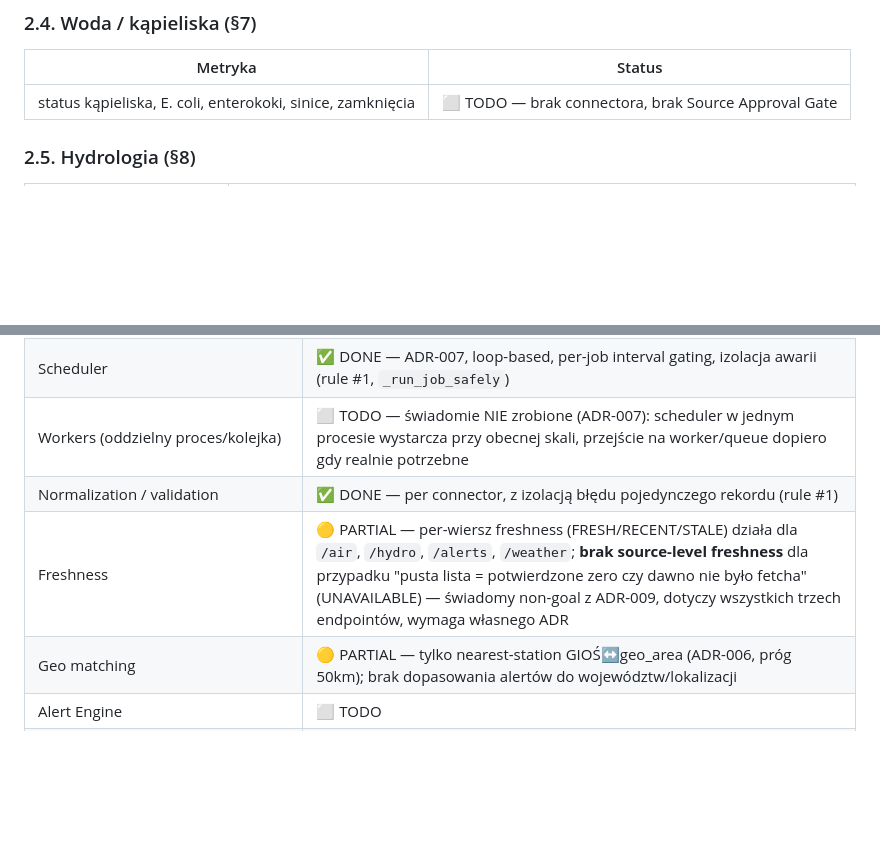
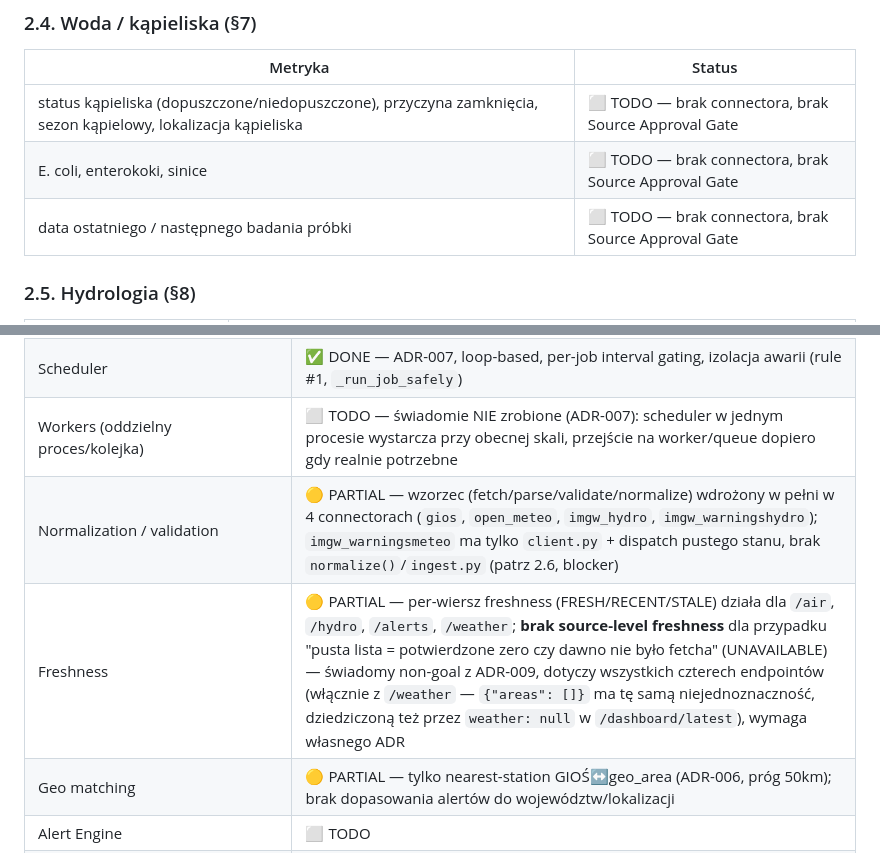
Before and after one commit to LucTroosh/za-oknem, a Markdown page: docs/ROADMAP.md, 2 parts joined by grey strips. Drawn GitHub-style; blank space fills up the shorter version.

Commit message:
fix(roadmap): address Codex review on PR #40
- list bathing-water MVP fields individually (§7) instead of one
  collapsed row, so they stay visible now that this file is the sole
  progress tracker
- mark backend "Normalization / validation" PARTIAL, not DONE:
  imgw_warningsmeteo has no normalize()/ingest.py yet
- include /weather in the source-level freshness blocker note -
  /weather/latest returns {"areas": []} with the same empty-vs-never-
  fetched ambiguity as the other three endpoints, and /dashboard/latest
  inherits it as weather: null

Co-Authored-By: Claude Sonnet 5 <noreply@anthropic.com>
Claude-Session: https://claude.ai/code/session_016Retqt7qKBz6VHNPFcwd8M

```diff
--- a/docs/ROADMAP.md
+++ b/docs/ROADMAP.md
@@ -53,7 +53,9 @@ Alerts/Settings/push/profilu).
 
 | Metryka | Status |
 |---|---|
-| status kąpieliska, E. coli, enterokoki, sinice, zamknięcia | ⬜ TODO — brak connectora, brak Source Approval Gate |
+| status kąpieliska (dopuszczone/niedopuszczone), przyczyna zamknięcia, sezon kąpielowy, lokalizacja kąpieliska | ⬜ TODO — brak connectora, brak Source Approval Gate |
+| E. coli, enterokoki, sinice | ⬜ TODO — brak connectora, brak Source Approval Gate |
+| data ostatniego / następnego badania próbki | ⬜ TODO — brak connectora, brak Source Approval Gate |
 
 ### 2.5. Hydrologia (§8)
 
@@ -87,8 +89,8 @@ Alerts/Settings/push/profilu).
 | Connector framework (fetch/parse/validate/normalize) | ✅ DONE — wzorzec ustalony i powtórzony w 5 connectorach (`gios`, `open_meteo`, `imgw_hydro`, `imgw_warningshydro`, `imgw_warningsmeteo` częściowo) |
 | Scheduler | ✅ DONE — ADR-007, loop-based, per-job interval gating, izolacja awarii (rule #1, `_run_job_safely`) |
 | Workers (oddzielny proces/kolejka) | ⬜ TODO — świadomie NIE zrobione (ADR-007): scheduler w jednym procesie wystarcza przy obecnej skali, przejście na worker/queue dopiero gdy realnie potrzebne |
-| Normalization / validation | ✅ DONE — per connector, z izolacją błędu pojedynczego rekordu (rule #1) |
-| Freshness | 🟡 PARTIAL — per-wiersz freshness (FRESH/RECENT/STALE) działa dla `/air`, `/hydro`, `/alerts`, `/weather`; **brak source-level freshness** dla przypadku "pusta lista = potwierdzone zero czy dawno nie było fetcha" (UNAVAILABLE) — świadomy non-goal z ADR-009, dotyczy wszystkich trzech endpointów, wymaga własnego ADR |
+| Normalization / validation | 🟡 PARTIAL — wzorzec (fetch/parse/validate/normalize) wdrożony w pełni w 4 connectorach (`gios`, `open_meteo`, `imgw_hydro`, `imgw_warningshydro`); `imgw_warningsmeteo` ma tylko `client.py` + dispatch pustego stanu, brak `normalize()`/`ingest.py` (patrz 2.6, blocker) |
+| Freshness | 🟡 PARTIAL — per-wiersz freshness (FRESH/RECENT/STALE) działa dla `/air`, `/hydro`, `/alerts`, `/weather`; **brak source-level freshness** dla przypadku "pusta lista = potwierdzone zero czy dawno nie było fetcha" (UNAVAILABLE) — świadomy non-goal z ADR-009, dotyczy wszystkich czterech endpointów (włącznie z `/weather` — `{"areas": []}` ma tę samą niejednoznaczność, dziedziczoną też przez `weather: null` w `/dashboard/latest`), wymaga własnego ADR |
 | Geo matching | 🟡 PARTIAL — tylko nearest-station GIOŚ↔geo_area (ADR-006, próg 50km); brak dopasowania alertów do województw/lokalizacji |
 | Alert Engine | ⬜ TODO |
 | Notification Engine | ⬜ TODO |
```
